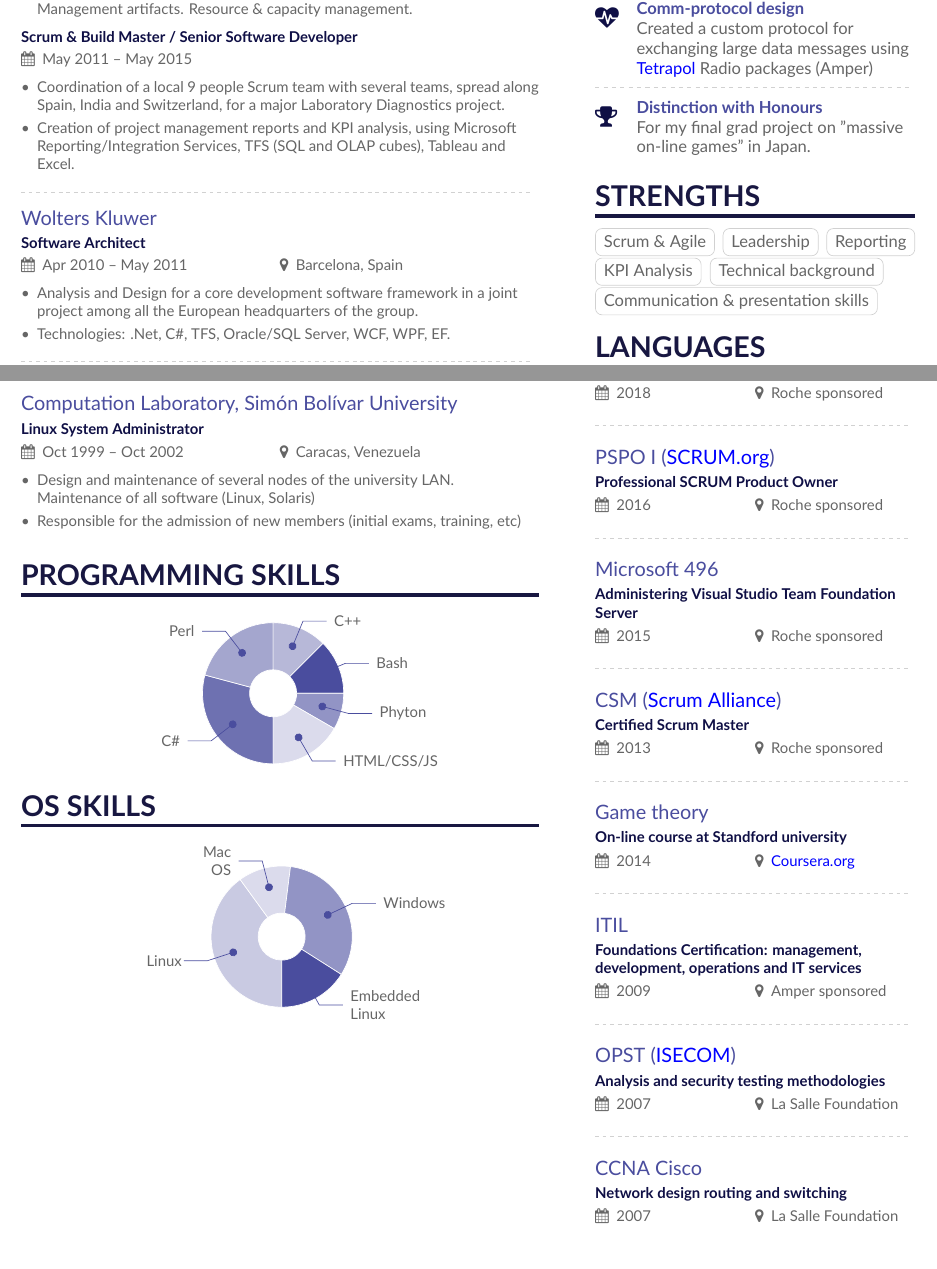
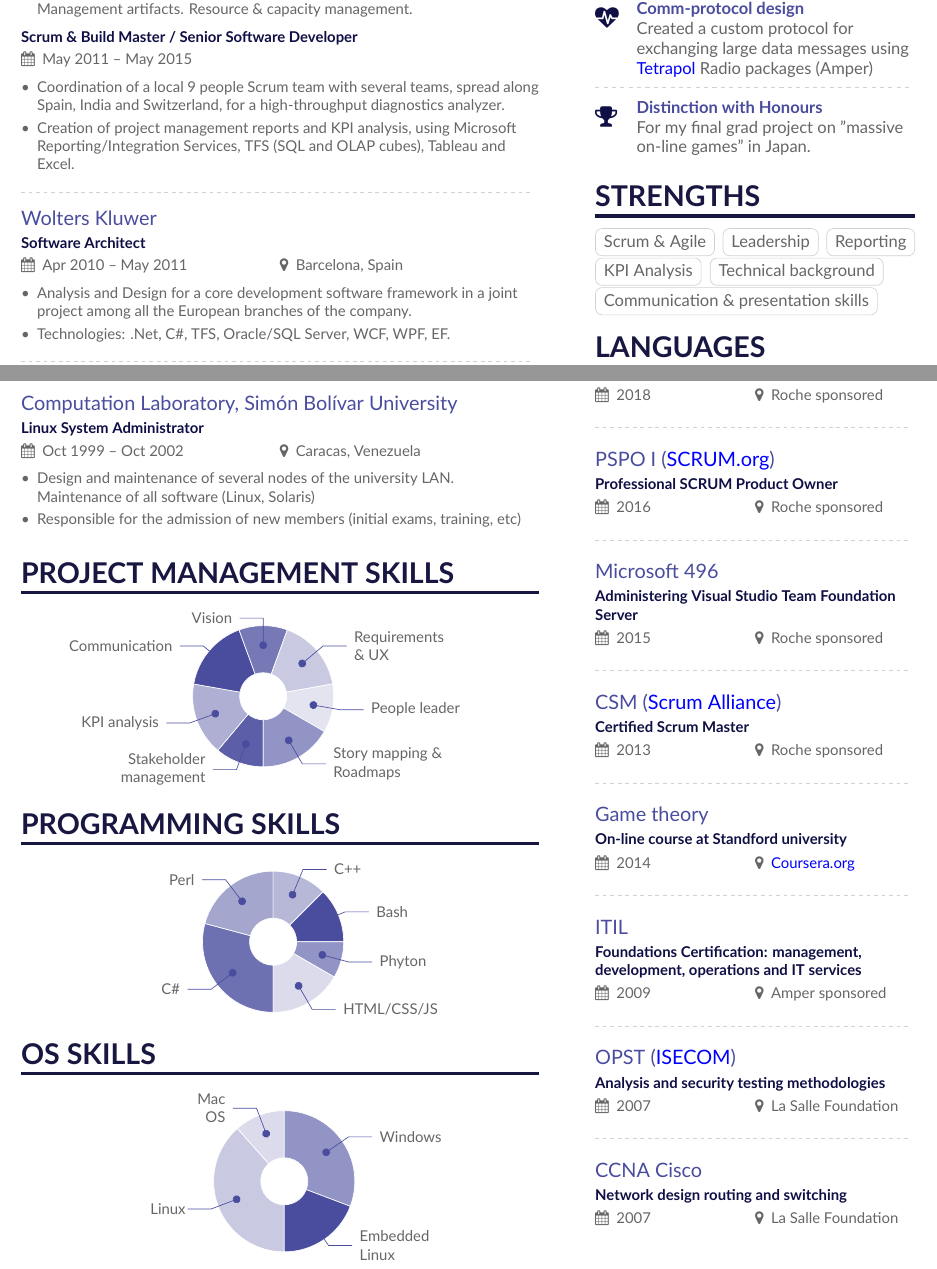
Before and after one commit to roberlamerma/resume, a LaTeX CV (TwoColumn/main.tex, which reads TwoColumn/page2sidebar.tex): two parts of pages 1 and 2 of 2, joined at a grey line, cut so that both start at the same text. Compiled offline with XeLaTeX.

Commit message:
Added project management skills, and minor fixes

```diff
--- a/TwoColumn/main.tex
+++ b/TwoColumn/main.tex
@@ -126,7 +126,7 @@
 
 \cvevent{}{Scrum \& Build Master / Senior Software Developer}{May 2011 -- May 2015}{}
 \begin{itemize}
-	\item Coordination of a local 9 people Scrum team with several teams, spread along Spain, India and Switzerland, for a major Laboratory Diagnostics project.
+	\item Coordination of a local 9 people Scrum team with several teams, spread along Spain, India and Switzerland, for a high-throughput diagnostics analyzer.
 	\item Creation of project management reports and KPI analysis, using Microsoft Reporting/Integration Services, TFS (SQL and OLAP cubes), Tableau and Excel.
 \end{itemize}
 
@@ -134,7 +134,7 @@
 
 \cvevent{Wolters Kluwer}{Software Architect}{Apr 2010 -- May 2011}{Barcelona, Spain}
 \begin{itemize}
-	\item Analysis and Design for a core development software framework in a joint project among all the European headquarters of the group.
+	\item Analysis and Design for a core development software framework in a joint project among all the European branches of the company.
 	\item Technologies: .Net, C\#, TFS, Oracle/SQL Server, WCF, WPF, EF.
 \end{itemize}
 
@@ -183,11 +183,22 @@
 
 \medskip
 
-\cvsection{Programming skills}
-
 % Adapted from @Jake's answer from http://tex.stackexchange.com/a/82729/226
 % \wheelchart{outer radius}{inner radius}{
 % comma-separated list of value/text width/color/detail}
+\cvsection{Project management skills}
+
+\wheelchart{1.5cm}{0.5cm}{%
+	2/8em/Emphasis!90/Stakeholder management,
+	3/8em/Emphasis!45/KPI analysis,
+	3/8em/Emphasis/Communication,
+	2/4em/Emphasis!75/Vision,
+	3/5em/Emphasis!30/Requirements \& UX,
+	2/10em/Emphasis!15/People leader,
+	3/8em/Emphasis!60/Story mapping \& Roadmaps
+}
+
+\cvsection{Programming skills}
 
 \wheelchart{1.5cm}{0.5cm}{%
 	7/2em/Emphasis!80/C\#,
@@ -204,7 +215,7 @@
 	10/2em/Emphasis!30/Linux,
 	3/2em/Emphasis!20/Mac OS,
 	8/2em/Emphasis!60/Windows,
-	4/2em/Emphasis/Embedded Linux
+	5/2em/Emphasis/Embedded Linux
 }
 
 %\colorlet{heading}{Heading}
--- a/TwoColumn/page2sidebar.tex
+++ b/TwoColumn/page2sidebar.tex
@@ -26,7 +26,7 @@ Thesis title: Massive on-line games
 \cvevent{{CSM} (\href{https://www.scrumalliance.org/certifications/practitioners/certified-scrummaster-csm}{Scrum Alliance})}{Certified Scrum Master}{2013}{Roche sponsored}
 \divider\smallskip
 
-\cvevent{Game theory}{On-line course at Standford university}{2014}{\href{https://www.coursera.org/course/gametheory}{Coursera.org}}
+\cvevent{Game theory}{On-line course at Standford university}{2014}{\href{https://www.coursera.org/learn/game-theory-1}{Coursera.org}}
 \divider\smallskip
 
 \cvevent{ITIL}{Foundations Certification: management, development, operations and IT services}{2009}{Amper sponsored}
```
